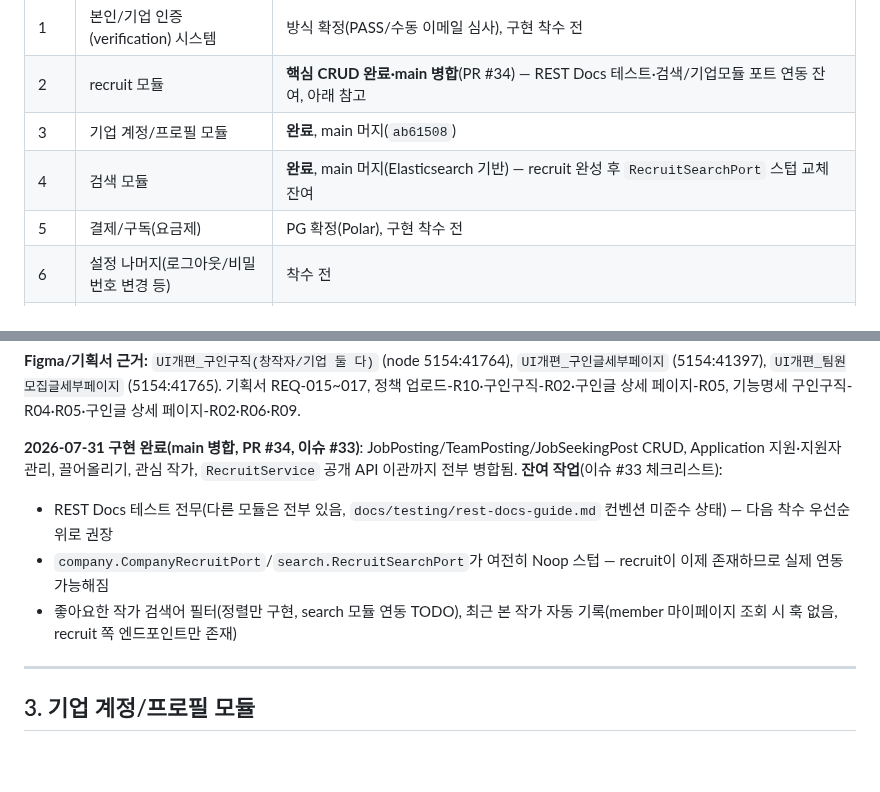
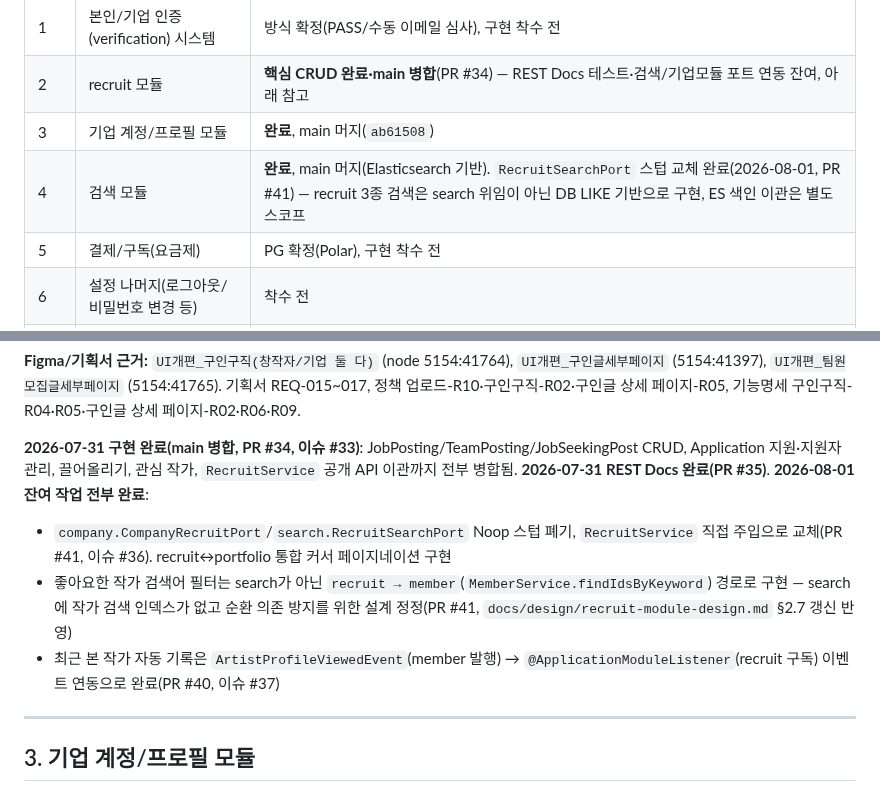
Before and after one commit to pack-in/at-crew-backend, a Markdown page: docs/roadmap.md, 2 parts joined by grey strips. GitHub-like rendering; blank space fills up the shorter version.

```diff
--- a/docs/roadmap.md
+++ b/docs/roadmap.md
@@ -31,7 +31,7 @@
 | 1 | 본인/기업 인증(verification) 시스템 | 방식 확정(PASS/수동 이메일 심사), 구현 착수 전 |
 | 2 | recruit 모듈 | **핵심 CRUD 완료·main 병합**(PR #34) — REST Docs 테스트·검색/기업모듈 포트 연동 잔여, 아래 참고 |
 | 3 | 기업 계정/프로필 모듈 | **완료**, main 머지(`ab61508`) |
-| 4 | 검색 모듈 | **완료**, main 머지(Elasticsearch 기반) — recruit 완성 후 `RecruitSearchPort` 스텁 교체 잔여 |
+| 4 | 검색 모듈 | **완료**, main 머지(Elasticsearch 기반). `RecruitSearchPort` 스텁 교체 완료(2026-08-01, PR #41) — recruit 3종 검색은 search 위임이 아닌 DB LIKE 기반으로 구현, ES 색인 이관은 별도 스코프 |
 | 5 | 결제/구독(요금제) | PG 확정(Polar), 구현 착수 전 |
 | 6 | 설정 나머지(로그아웃/비밀번호 변경 등) | 착수 전 |
 | 7 | 다국어(i18n) UI 로컬라이제이션 | **신규**, 착수 전 |
@@ -104,10 +104,11 @@ Spring Modulith JDBC 이벤트 레지스트리 교체, ETL·컷오버 계획까
 
 **Figma/기획서 근거:** `UI개편_구인구직(창작자/기업 둘 다)` (node 5154:41764), `UI개편_구인글세부페이지` (5154:41397), `UI개편_팀원모집글세부페이지` (5154:41765). 기획서 REQ-015~017, 정책 업로드-R10·구인구직-R02·구인글 상세 페이지-R05, 기능명세 구인구직-R04·R05·구인글 상세 페이지-R02·R06·R09.
 
-**2026-07-31 구현 완료(main 병합, PR #34, 이슈 #33)**: JobPosting/TeamPosting/JobSeekingPost CRUD, Application 지원·지원자 관리, 끌어올리기, 관심 작가, `RecruitService` 공개 API 이관까지 전부 병합됨. **잔여 작업**(이슈 #33 체크리스트):
-- REST Docs 테스트 전무(다른 모듈은 전부 있음, `docs/testing/rest-docs-guide.md` 컨벤션 미준수 상태) — 다음 착수 우선순위로 권장
-- `company.CompanyRecruitPort`/`search.RecruitSearchPort`가 여전히 Noop 스텁 — recruit이 이제 존재하므로 실제 연동 가능해짐
-- 좋아요한 작가 검색어 필터(정렬만 구현, search 모듈 연동 TODO), 최근 본 작가 자동 기록(member 마이페이지 조회 시 훅 없음, recruit 쪽 엔드포인트만 존재)
+**2026-07-31 구현 완료(main 병합, PR #34, 이슈 #33)**: JobPosting/TeamPosting/JobSeekingPost CRUD, Application 지원·지원자 관리, 끌어올리기, 관심 작가, `RecruitService` 공개 API 이관까지 전부 병합됨.
+**2026-07-31 REST Docs 완료(PR #35)**. **2026-08-01 잔여 작업 전부 완료**:
+- `company.CompanyRecruitPort`/`search.RecruitSearchPort` Noop 스텁 폐기, `RecruitService` 직접 주입으로 교체(PR #41, 이슈 #36). recruit↔portfolio 통합 커서 페이지네이션 구현
+- 좋아요한 작가 검색어 필터는 search가 아닌 `recruit → member`(`MemberService.findIdsByKeyword`) 경로로 구현 — search에 작가 검색 인덱스가 없고 순환 의존 방지를 위한 설계 정정(PR #41, `docs/design/recruit-module-design.md` §2.7 갱신 반영)
+- 최근 본 작가 자동 기록은 `ArtistProfileViewedEvent`(member 발행) → `@ApplicationModuleListener`(recruit 구독) 이벤트 연동으로 완료(PR #40, 이슈 #37)
 
 ---
 
```
Also changed, not shown: docs/NEXT_STEPS.md (+8 -8 lines), docs/design/recruit-module-design.md (+13 -2 lines).
